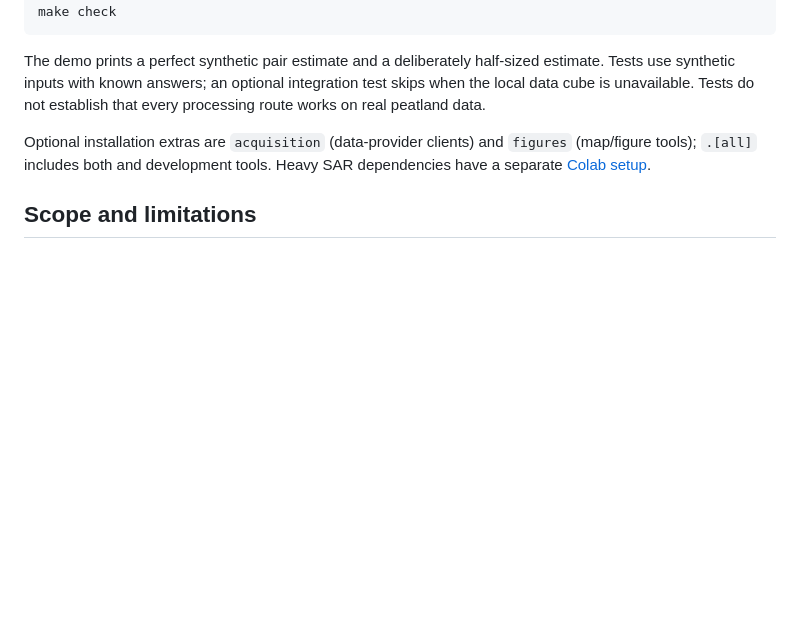
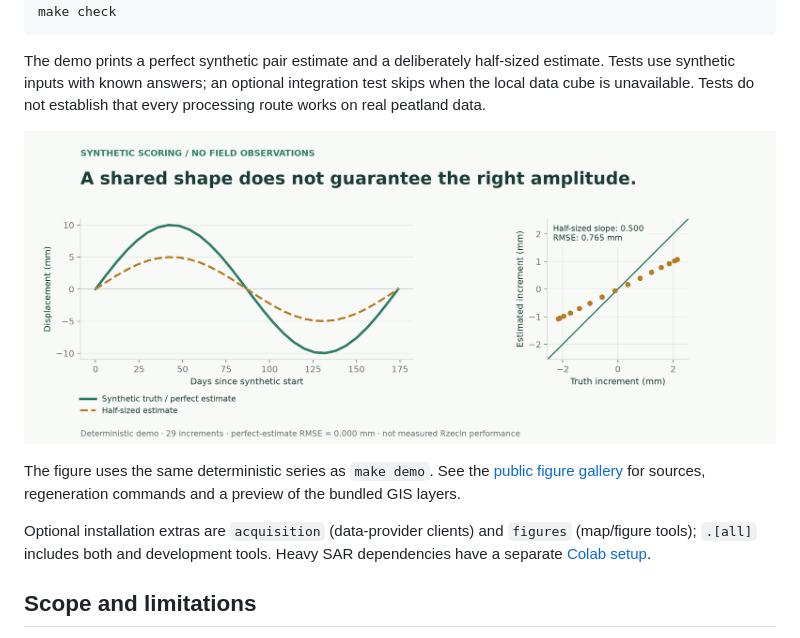
Before and after one commit to AimenSayoud/SAr-adapted, a Markdown page: README.md, the part around one of its changes. GitHub-like rendering; pictures changed too: docs/assets/synthetic-scoring.png (added); blank space fills up the shorter version.

Commit message:
Illustrate the public workflow with reproducible presentation figures

```diff
--- a/README.md
+++ b/README.md
@@ -38,6 +40,12 @@ estimate. Tests use synthetic inputs with known answers; an optional integration
 test skips when the local data cube is unavailable. Tests do not establish that
 every processing route works on real peatland data.
 
+![Synthetic scoring example: a half-sized estimate follows the same shape as the truth but has a slope of one half and nonzero increment error. This is not measured Rzecin performance.](docs/assets/synthetic-scoring.png)
+
+The figure uses the same deterministic series as `make demo`. See the
+[public figure gallery](docs/PRESENTATION.md) for sources, regeneration commands
+and a preview of the bundled GIS layers.
+
 Optional installation extras are `acquisition` (data-provider clients) and
 `figures` (map/figure tools); `.[all]` includes both and development tools. Heavy
 SAR dependencies have a separate [Colab setup](colab/README.md).
```
Also changed, not shown: other parts of README.md (+2 -0 lines), data/gis/README.md (+4 -0 lines), docs/PRESENTATION.md (added, +58 -0 lines), docs/assets/public-gis-preview.png (added), 6 other files.
